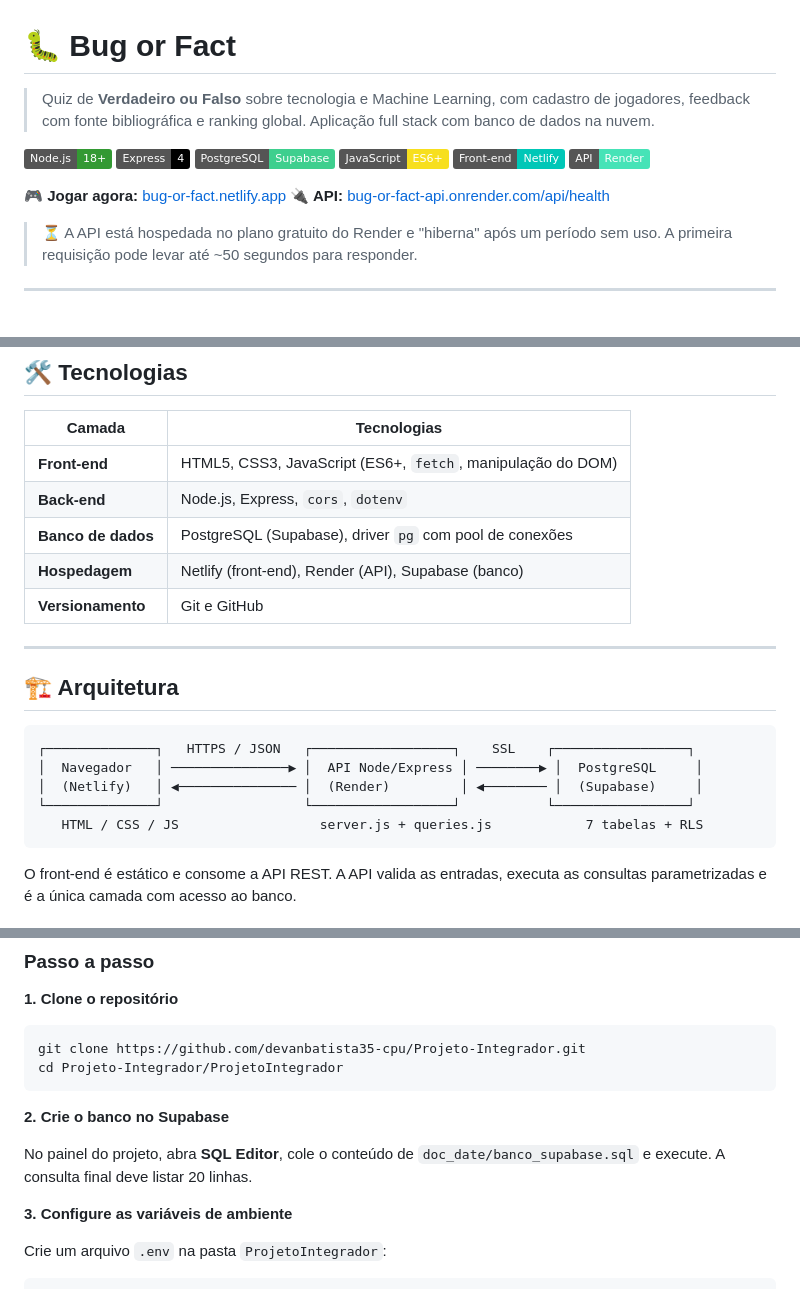
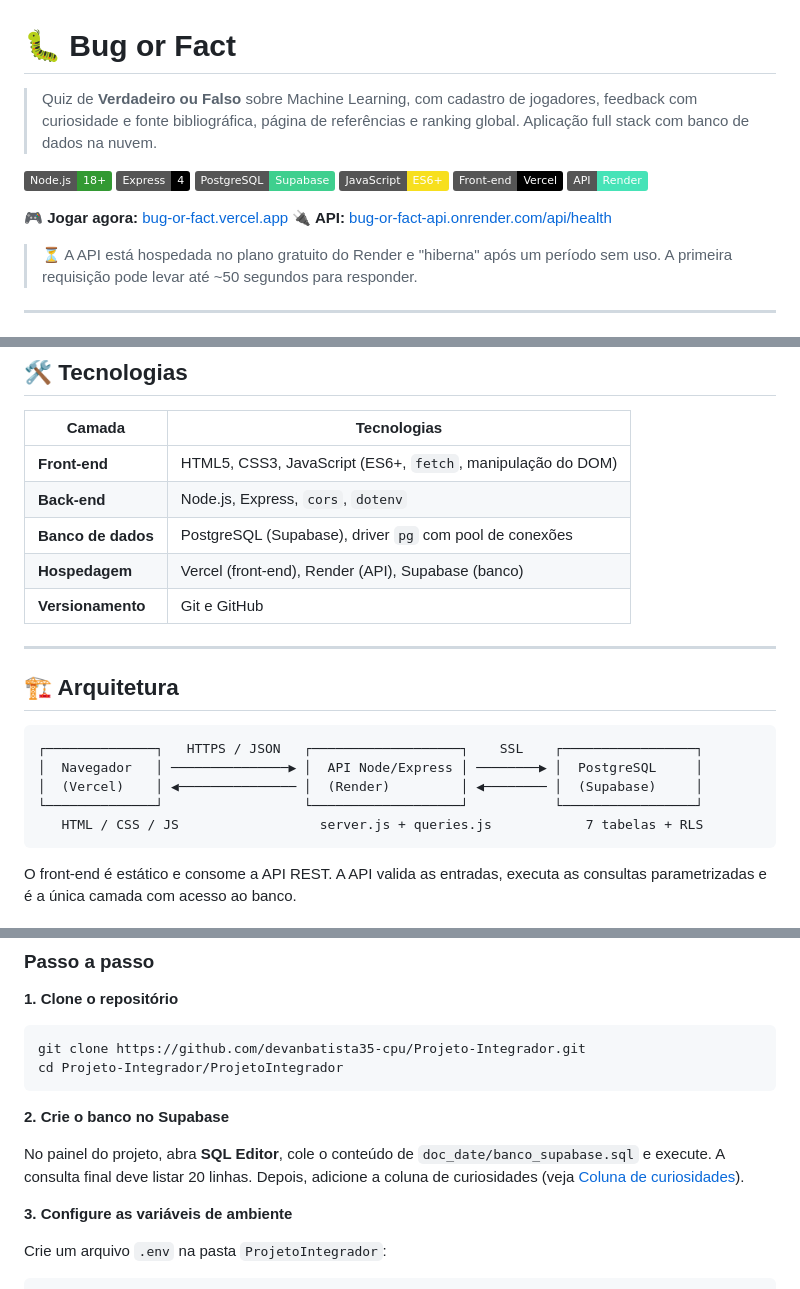
Before and after one commit to devanbatista35-cpu/Projeto-Integrador, a Markdown page: README.md, 3 parts joined by grey strips. GitHub-like rendering; badges without logos.

````diff
--- a/README.md
+++ b/README.md
@@ -1,15 +1,15 @@
 # 🐛 Bug or Fact
 
-> Quiz de **Verdadeiro ou Falso** sobre tecnologia e Machine Learning, com cadastro de jogadores, feedback com fonte bibliográfica e ranking global. Aplicação full stack com banco de dados na nuvem.
+> Quiz de **Verdadeiro ou Falso** sobre Machine Learning, com cadastro de jogadores, feedback com curiosidade e fonte bibliográfica, página de referências e ranking global. Aplicação full stack com banco de dados na nuvem.
 
 ![Node.js](https://img.shields.io/badge/Node.js-18%2B-339933?logo=node.js&logoColor=white)
 ![Express](https://img.shields.io/badge/Express-4-000000?logo=express&logoColor=white)
 ![PostgreSQL](https://img.shields.io/badge/PostgreSQL-Supabase-3ECF8E?logo=supabase&logoColor=white)
 ![JavaScript](https://img.shields.io/badge/JavaScript-ES6%2B-F7DF1E?logo=javascript&logoColor=black)
-![Netlify](https://img.shields.io/badge/Front--end-Netlify-00C7B7?logo=netlify&logoColor=white)
+![Vercel](https://img.shields.io/badge/Front--end-Vercel-000000?logo=vercel&logoColor=white)
 ![Render](https://img.shields.io/badge/API-Render-46E3B7?logo=render&logoColor=black)
 
-**🎮 Jogar agora:** [bug-or-fact.netlify.app](https://bug-or-fact.netlify.app)
+**🎮 Jogar agora:** [bug-or-fact.vercel.app](https://bug-or-fact.vercel.app)
 **🔌 API:** [bug-or-fact-api.onrender.com/api/health](https://bug-or-fact-api.onrender.com/api/health)
 
 > ⏳ A API está hospedada no plano gratuito do Render e "hiberna" após um período sem uso. A primeira requisição pode levar até ~50 segundos para responder.
@@ -65,7 +68,7 @@ O projeto foi desenvolvido como **Projeto Integrador** do curso de Graduação e
 | **Front-end** | HTML5, CSS3, JavaScript (ES6+, `fetch`, manipulação do DOM) |
 | **Back-end** | Node.js, Express, `cors`, `dotenv` |
 | **Banco de dados** | PostgreSQL (Supabase), driver `pg` com pool de conexões |
-| **Hospedagem** | Netlify (front-end), Render (API), Supabase (banco) |
+| **Hospedagem** | Vercel (front-end), Render (API), Supabase (banco) |
 | **Versionamento** | Git e GitHub |
 
 ---
@@ -73,10 +76,10 @@ O projeto foi desenvolvido como **Projeto Integrador** do curso de Graduação e
 ## 🏗 Arquitetura
 
 ```
-┌──────────────┐   HTTPS / JSON   ┌──────────────────┐    SSL    ┌─────────────────┐
+┌──────────────┐   HTTPS / JSON   ┌───────────────────┐    SSL    ┌─────────────────┐
 │  Navegador   │ ───────────────▶ │  API Node/Express │ ────────▶ │  PostgreSQL     │
-│  (Netlify)   │ ◀─────────────── │  (Render)         │ ◀──────── │  (Supabase)     │
-└──────────────┘                  └──────────────────┘           └─────────────────┘
+│  (Vercel)    │ ◀─────────────── │  (Render)         │ ◀──────── │  (Supabase)     │
+└──────────────┘                  └───────────────────┘           └─────────────────┘
    HTML / CSS / JS                  server.js + queries.js            7 tabelas + RLS
 ```
 
@@ -201,7 +215,7 @@ cd Projeto-Integrador/ProjetoIntegrador
 
 **2. Crie o banco no Supabase**
 
-No painel do projeto, abra **SQL Editor**, cole o conteúdo de `doc_date/banco_supabase.sql` e execute. A consulta final deve listar 20 linhas.
+No painel do projeto, abra **SQL Editor**, cole o conteúdo de `doc_date/banco_supabase.sql` e execute. A consulta final deve listar 20 linhas. Depois, adicione a coluna de curiosidades (veja [Coluna de curiosidades](#coluna-de-curiosidades)).
 
 **3. Configure as variáveis de ambiente**
 
````
Also changed, not shown: other parts of README.md (+37 -10 lines).
